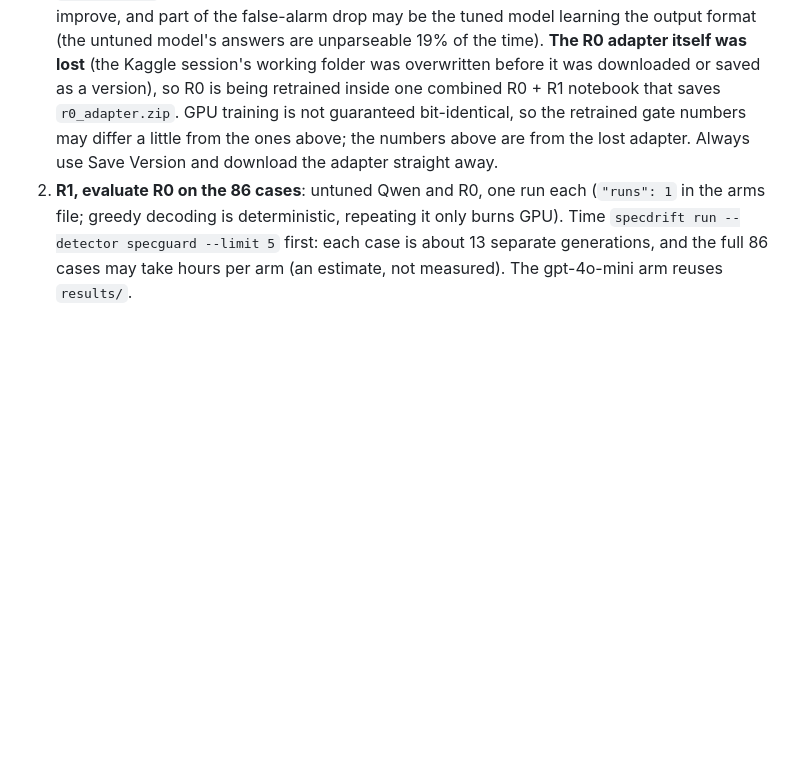
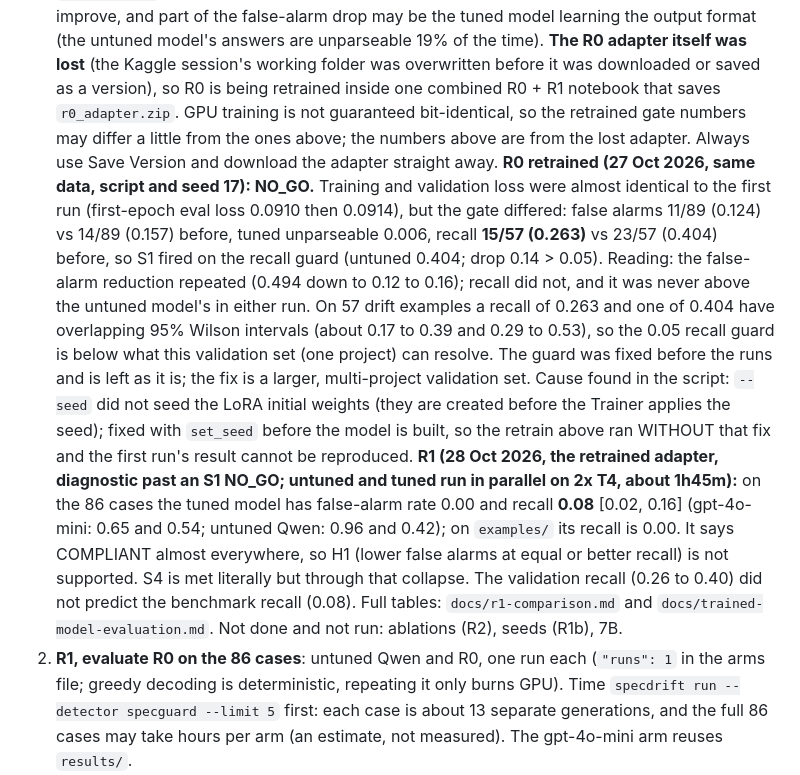
Before and after one commit to nandeshkanagaraju/specdrift-bench, a Markdown page: docs/kaggle-runbook.md, the part around the change. GitHub-like rendering; blank space fills up the shorter version.

```diff
--- a/docs/kaggle-runbook.md
+++ b/docs/kaggle-runbook.md
@@ -108,6 +108,19 @@ gate must always point at `main-v6/sft`, not at the arm's own `sft/`.
    **The R0 adapter itself was lost** (the Kaggle session's working folder was overwritten before it was downloaded or saved as a version), so R0 is being
    retrained inside one combined R0 + R1 notebook that saves `r0_adapter.zip`. GPU training is not guaranteed bit-identical, so the retrained gate numbers
    may differ a little from the ones above; the numbers above are from the lost adapter. Always use Save Version and download the adapter straight away.
+   **R0 retrained (27 Oct 2026, same data, script and seed 17): NO_GO.** Training and validation loss were almost identical to the first run (first-epoch eval loss
+   0.0910 then 0.0914), but the gate differed: false alarms 11/89 (0.124) vs 14/89 (0.157) before, tuned unparseable 0.006, recall **15/57 (0.263)** vs 23/57
+   (0.404) before, so S1 fired on the recall guard (untuned 0.404; drop 0.14 > 0.05). Reading: the false-alarm reduction repeated (0.494 down to 0.12 to 0.16);
+   recall did not, and it was never above the untuned model's in either run. On 57 drift examples a recall of 0.263 and one of 0.404 have overlapping 95% Wilson
+   intervals (about 0.17 to 0.39 and 0.29 to 0.53), so the 0.05 recall guard is below what this validation set (one project) can resolve. The guard was
+   fixed before the runs and is left as it is; the fix is a larger, multi-project validation set. Cause found in the script: `--seed` did not seed the LoRA
+   initial weights (they are created before the Trainer applies the seed); fixed with `set_seed` before the model is built, so the retrain above ran
+   WITHOUT that fix and the first run's result cannot be reproduced.
+   **R1 (28 Oct 2026, the retrained adapter, diagnostic past an S1 NO_GO; untuned and tuned run in parallel on 2x T4, about 1h45m):** on the 86 cases the tuned
+   model has false-alarm rate 0.00 and recall **0.08** [0.02, 0.16] (gpt-4o-mini: 0.65 and 0.54; untuned Qwen: 0.96 and 0.42); on `examples/` its recall is 0.00.
+   It says COMPLIANT almost everywhere, so H1 (lower false alarms at equal or better recall) is not supported. S4 is met literally but through that
+   collapse. The validation recall (0.26 to 0.40) did not predict the benchmark recall (0.08). Full tables: `docs/r1-comparison.md` and
+   `docs/trained-model-evaluation.md`. Not done and not run: ablations (R2), seeds (R1b), 7B.
 2. **R1, evaluate R0 on the 86 cases**: untuned Qwen and R0, one run each (`"runs": 1` in the arms file; greedy decoding is deterministic, repeating it
    only burns GPU). Time `specdrift run --detector specguard --limit 5` first: each case is about 13 separate generations, and the full 86 cases may take
    hours per arm (an estimate, not measured). The gpt-4o-mini arm reuses `results/`.
```
Also changed, not shown: docs/r1-comparison.md (added, +99 -0 lines), docs/trained-model-evaluation.md (added, +99 -0 lines).
